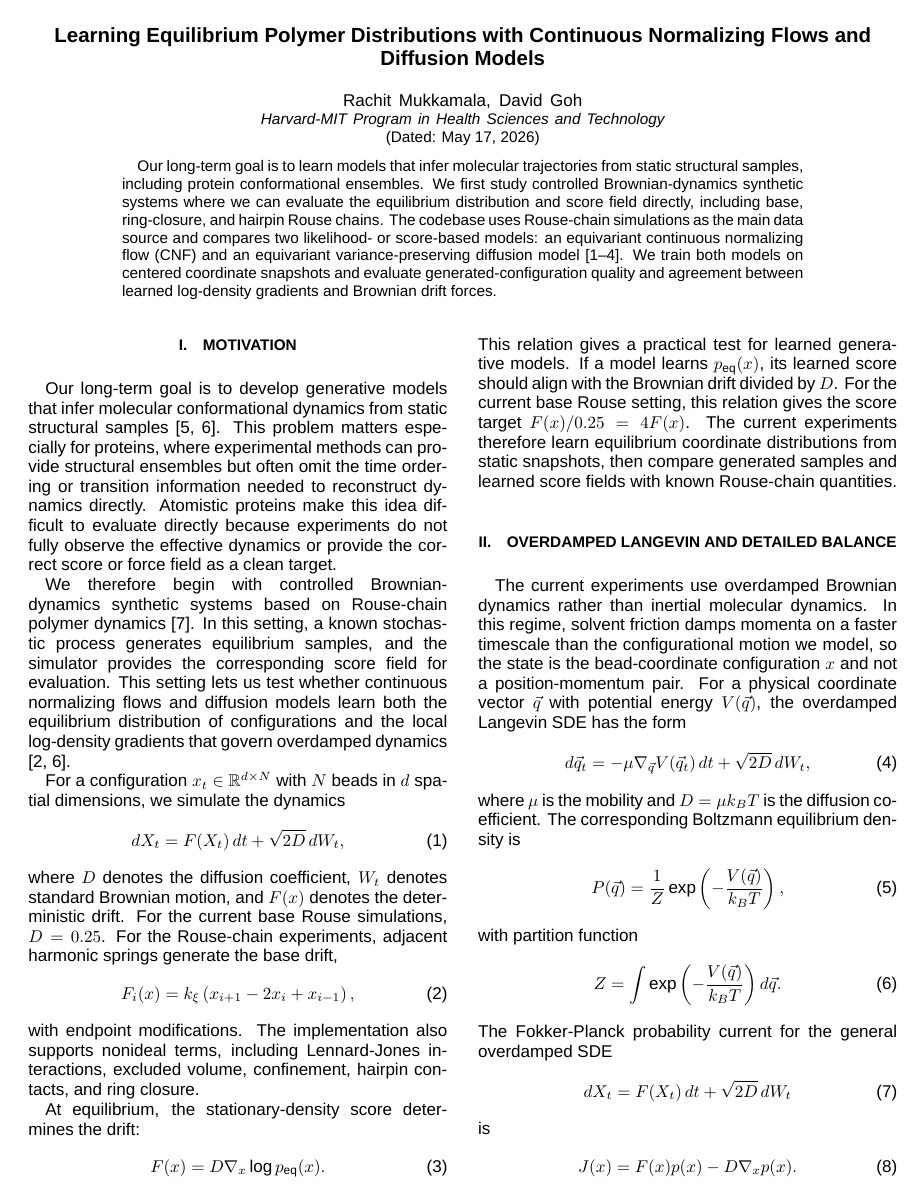
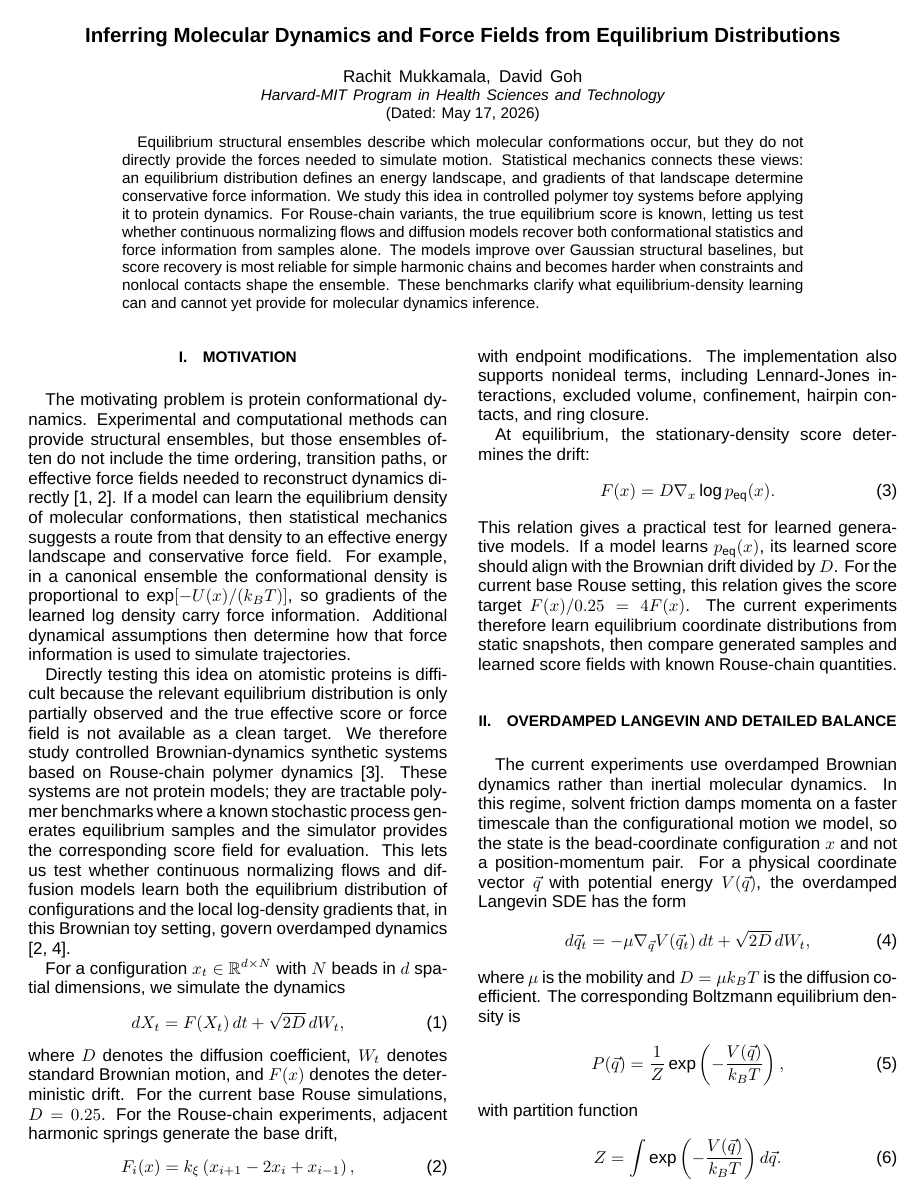
Before and after one commit to gohdavid/juliatex, a LaTeX paper (main.tex): page 1 of 19 before the commit and page 1 of 18 after it. Compiled offline with XeLaTeX; a missing font is replaced by an installed copy or a similar font.

Commit message:
Revise manuscript framing and SciML citations

```diff
--- a/main.tex
+++ b/main.tex
@@ -10,7 +10,7 @@
 
 \begin{document}
 
-\title{Learning Equilibrium Polymer Distributions with Continuous Normalizing Flows and Diffusion Models}
+\title{Inferring Molecular Dynamics and Force Fields from Equilibrium Distributions}
 
 \author{Rachit Mukkamala, David Goh}
 \affiliation{Harvard-MIT Program in Health Sciences and Technology}
@@ -18,23 +18,28 @@
 \date{\today}
 
 \begin{abstract}
-Our long-term goal is to learn models that infer molecular trajectories from static structural samples, including protein conformational ensembles.
-We first study controlled Brownian-dynamics synthetic systems where we can evaluate the equilibrium distribution and score field directly, including base, ring-closure, and hairpin Rouse chains.
-The codebase uses Rouse-chain simulations as the main data source and compares two likelihood- or score-based models: an equivariant continuous normalizing flow (CNF) and an equivariant variance-preserving diffusion model \cite{chen2018,grathwohl2018,ho2020,song2021}.
-We train both models on centered coordinate snapshots and evaluate generated-configuration quality and agreement between learned log-density gradients and Brownian drift forces.
+Equilibrium structural ensembles describe which molecular conformations occur, but they do not directly provide the forces needed to simulate motion.
+Statistical mechanics connects these views: an equilibrium distribution defines an energy landscape, and gradients of that landscape determine conservative force information.
+We study this idea in controlled polymer toy systems before applying it to protein dynamics.
+For Rouse-chain variants, the true equilibrium score is known, letting us test whether continuous normalizing flows and diffusion models recover both conformational statistics and force information from samples alone.
+The models improve over Gaussian structural baselines, but score recovery is most reliable for simple harmonic chains and becomes harder when constraints and nonlocal contacts shape the ensemble.
+These benchmarks clarify what equilibrium-density learning can and cannot yet provide for molecular dynamics inference.
 \end{abstract}
 
 \maketitle
 
 \section{Motivation}
 
-Our long-term goal is to develop generative models that infer molecular conformational dynamics from static structural samples \cite{noe2019,arts2023}.
-This problem matters especially for proteins, where experimental methods can provide structural ensembles but often omit the time ordering or transition information needed to reconstruct dynamics directly.
-Atomistic proteins make this idea difficult to evaluate directly because experiments do not fully observe the effective dynamics or provide the correct score or force field as a clean target.
-
-We therefore begin with controlled Brownian-dynamics synthetic systems based on Rouse-chain polymer dynamics \cite{rouse1953}.
-In this setting, a known stochastic process generates equilibrium samples, and the simulator provides the corresponding score field for evaluation.
-This setting lets us test whether continuous normalizing flows and diffusion models learn both the equilibrium distribution of configurations and the local log-density gradients that govern overdamped dynamics \cite{grathwohl2018,arts2023}.
+The motivating problem is protein conformational dynamics.
+Experimental and computational methods can provide structural ensembles, but those ensembles often do not include the time ordering, transition paths, or effective force fields needed to reconstruct dynamics directly \cite{noe2019,arts2023}.
+If a model can learn the equilibrium density of molecular conformations, then statistical mechanics suggests a route from that density to an effective energy landscape and conservative force field.
+For example, in a canonical ensemble the conformational density is proportional to $\exp[-U(x)/(k_B T)]$, so gradients of the learned log density carry force information.
+Additional dynamical assumptions then determine how that force information is used to simulate trajectories.
+
+Directly testing this idea on atomistic proteins is difficult because the relevant equilibrium distribution is only partially observed and the true effective score or force field is not available as a clean target.
+We therefore study controlled Brownian-dynamics synthetic systems based on Rouse-chain polymer dynamics \cite{rouse1953}.
+These systems are not protein models; they are tractable polymer benchmarks where a known stochastic process generates equilibrium samples and the simulator provides the corresponding score field for evaluation.
+This lets us test whether continuous normalizing flows and diffusion models learn both the equilibrium distribution of configurations and the local log-density gradients that, in this Brownian toy setting, govern overdamped dynamics \cite{grathwohl2018,arts2023}.
 
 For a configuration $x_t \in \mathbb{R}^{d \times N}$ with $N$ beads in $d$ spatial dimensions, we simulate the dynamics
 \begin{equation}
```
Also changed, not shown: references.bib (+22 -0 lines), main.bbl, main.pdf, main.tex (28 more changed lines), 3 other files.
